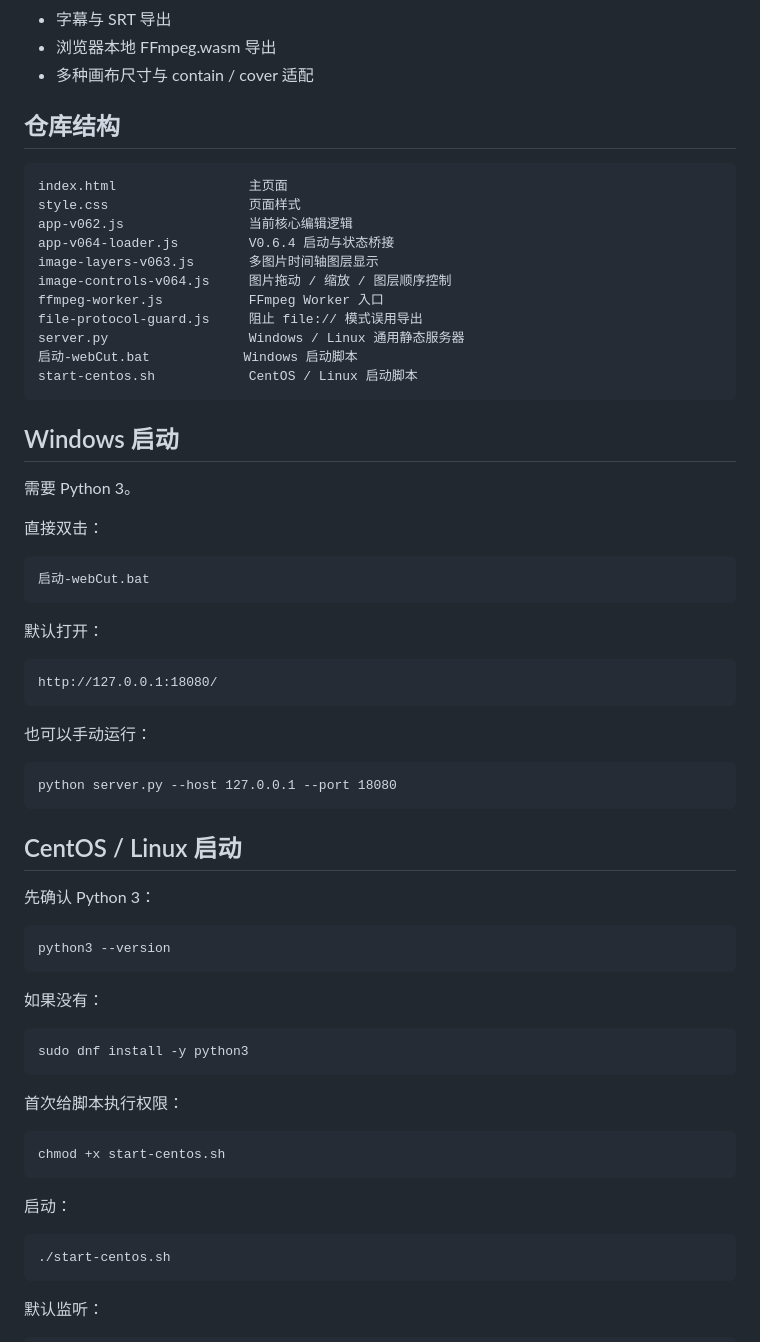
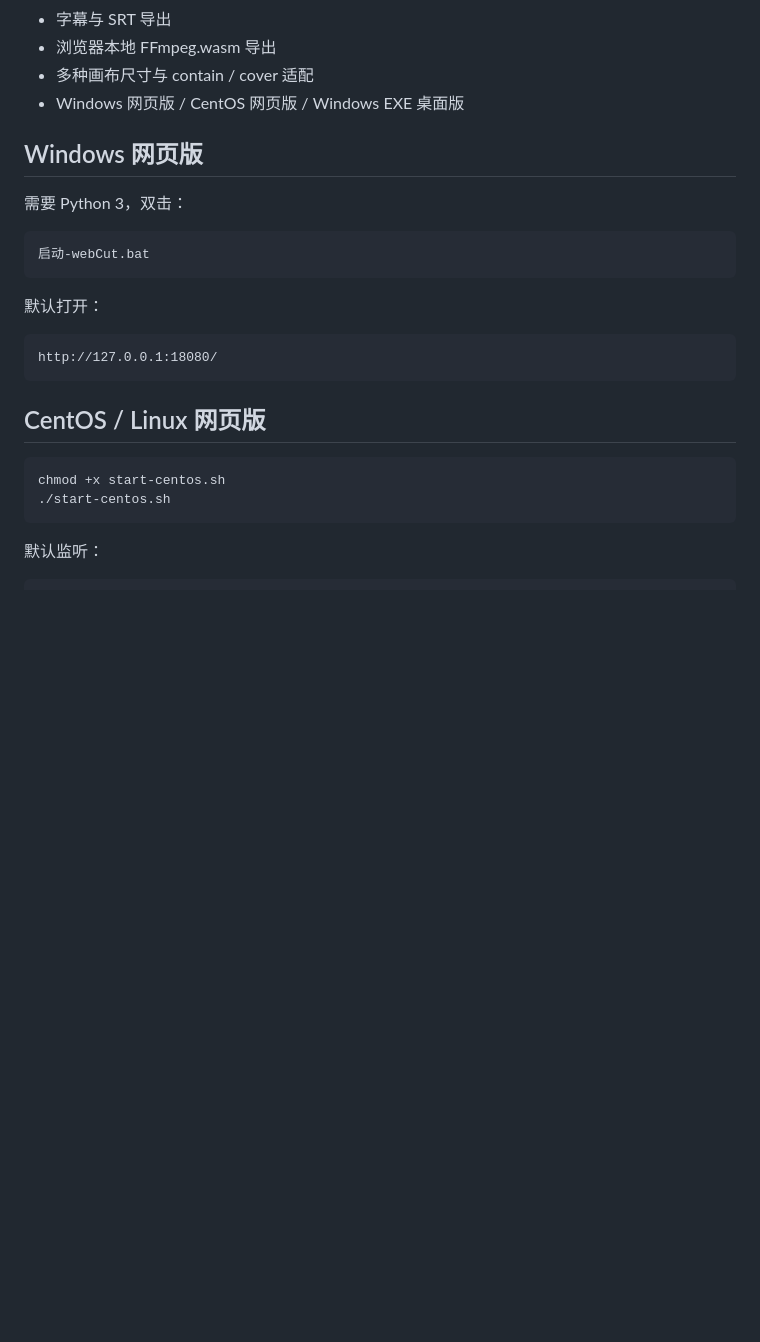
Before and after one commit to feeday/webCut, a Markdown page: README.md, the part around one of its changes. GitHub-like rendering; blank space fills up the shorter version.

````diff
--- a/README.md
+++ b/README.md
@@ -20,28 +19,11 @@
 - 字幕与 SRT 导出
 - 浏览器本地 FFmpeg.wasm 导出
 - 多种画布尺寸与 contain / cover 适配
+- Windows 网页版 / CentOS 网页版 / Windows EXE 桌面版
 
-## 仓库结构
+## Windows 网页版
 
-```text
-index.html                 主页面
-style.css                  页面样式
-app-v062.js                当前核心编辑逻辑
-app-v064-loader.js         V0.6.4 启动与状态桥接
-image-layers-v063.js       多图片时间轴图层显示
-image-controls-v064.js     图片拖动 / 缩放 / 图层顺序控制
-ffmpeg-worker.js           FFmpeg Worker 入口
-file-protocol-guard.js     阻止 file:// 模式误用导出
-server.py                  Windows / Linux 通用静态服务器
-启动-webCut.bat            Windows 启动脚本
-start-centos.sh            CentOS / Linux 启动脚本
-```
-
-## Windows 启动
-
-需要 Python 3。
-
-直接双击：
+需要 Python 3，双击：
 
 ```text
 启动-webCut.bat
@@ -53,35 +35,10 @@ start-centos.sh            CentOS / Linux 启动脚本
 http://127.0.0.1:18080/
 ```
 
-也可以手动运行：
-
-```bat
-python server.py --host 127.0.0.1 --port 18080
-```
-
-## CentOS / Linux 启动
-
-先确认 Python 3：
-
-```bash
-python3 --version
-```
-
-如果没有：
-
-```bash
-sudo dnf install -y python3
-```
-
-首次给脚本执行权限：
+## CentOS / Linux 网页版
 
 ```bash
 chmod +x start-centos.sh
-```
-
-启动：
-
-```bash
 ./start-centos.sh
 ```
 
````
Also changed, not shown: other parts of README.md (+79 -25 lines).
